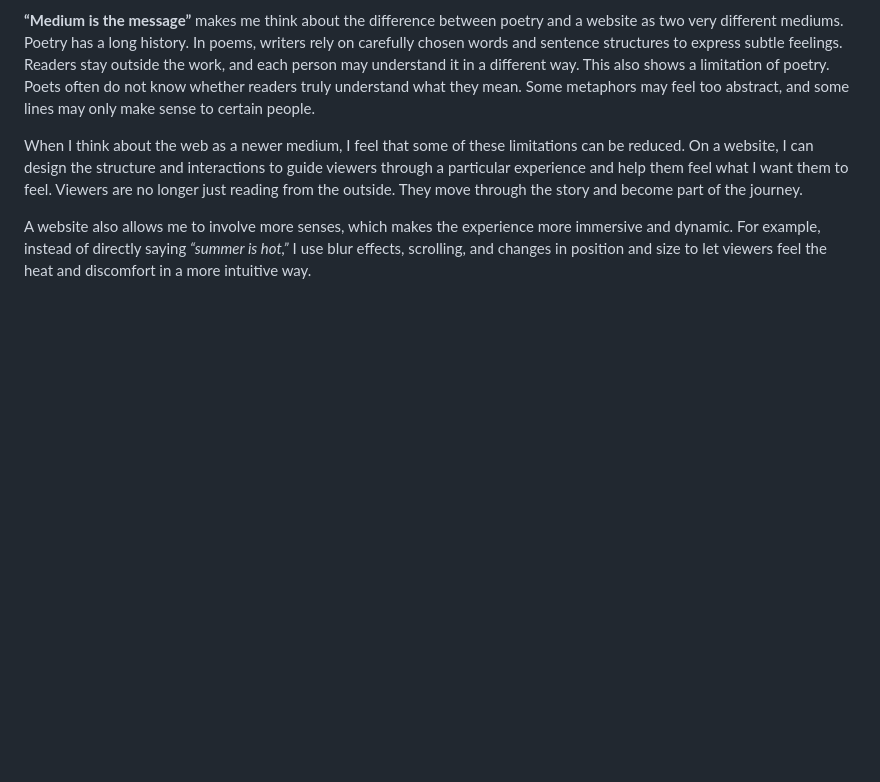
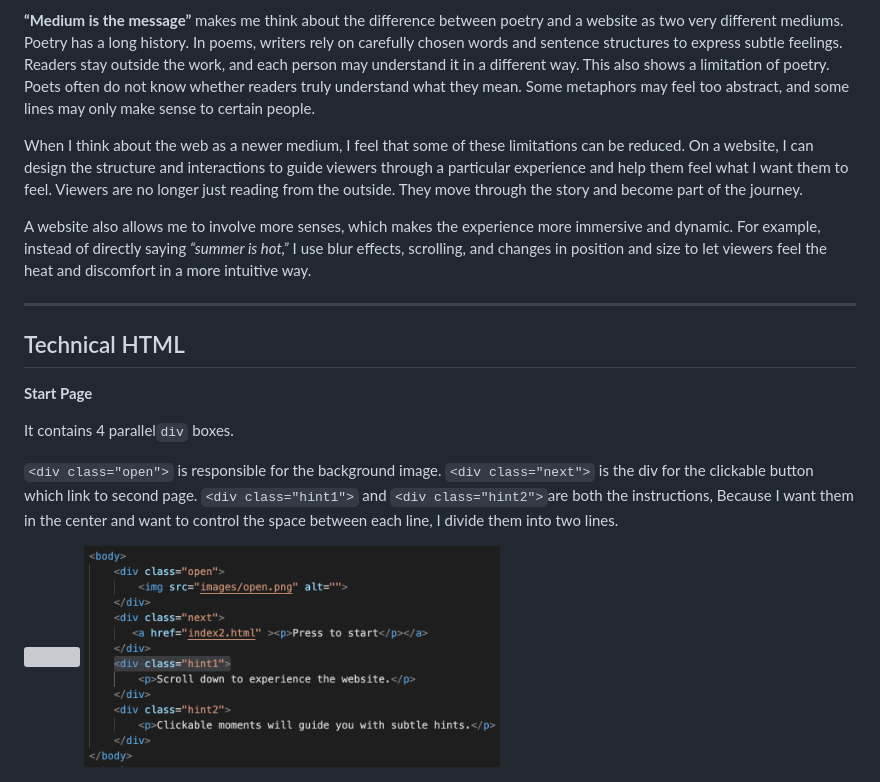
Before and after one commit to lo2272-hub/Communication-Lab, a Markdown page: Project2/README.md, the part around the change. GitHub-like rendering; pictures changed too: Project2/codeStart.png (added); blank space fills up the shorter version; grey boxes are pictures that could not be loaded.

````diff
--- a/Project2/README.md
+++ b/Project2/README.md
@@ -78,3 +78,18 @@ Therefore, I choose to present summer itself to the viewers first, and only late
 When I think about the web as a newer medium, I feel that some of these limitations can be reduced. On a website, I can design the structure and interactions to guide viewers through a particular experience and help them feel what I want them to feel. Viewers are no longer just reading from the outside. They move through the story and become part of the journey.
 
 A website also allows me to involve more senses, which makes the experience more immersive and dynamic. For example, instead of directly saying *“summer is hot,”* I use blur effects, scrolling, and changes in position and size to let viewers feel the heat and discomfort in a more intuitive way.
+
+---
+
+## Technical HTML
+
+**Start Page**
+
+It contains 4 parallel```div``` boxes.
+
+```<div class="open">``` is responsible for the background image.
+```<div class="next">``` is the div for the clickable button which link to second page.
+```<div class="hint1">``` and ```<div class="hint2">```are both the instructions, Because I want them in the center and want to control the space between each line, I divide them into two lines.
+
+<img src="start.png" width=50%>
+<img src="codeStart.png" width=50%>
````
Also changed, not shown: 1 other file.
